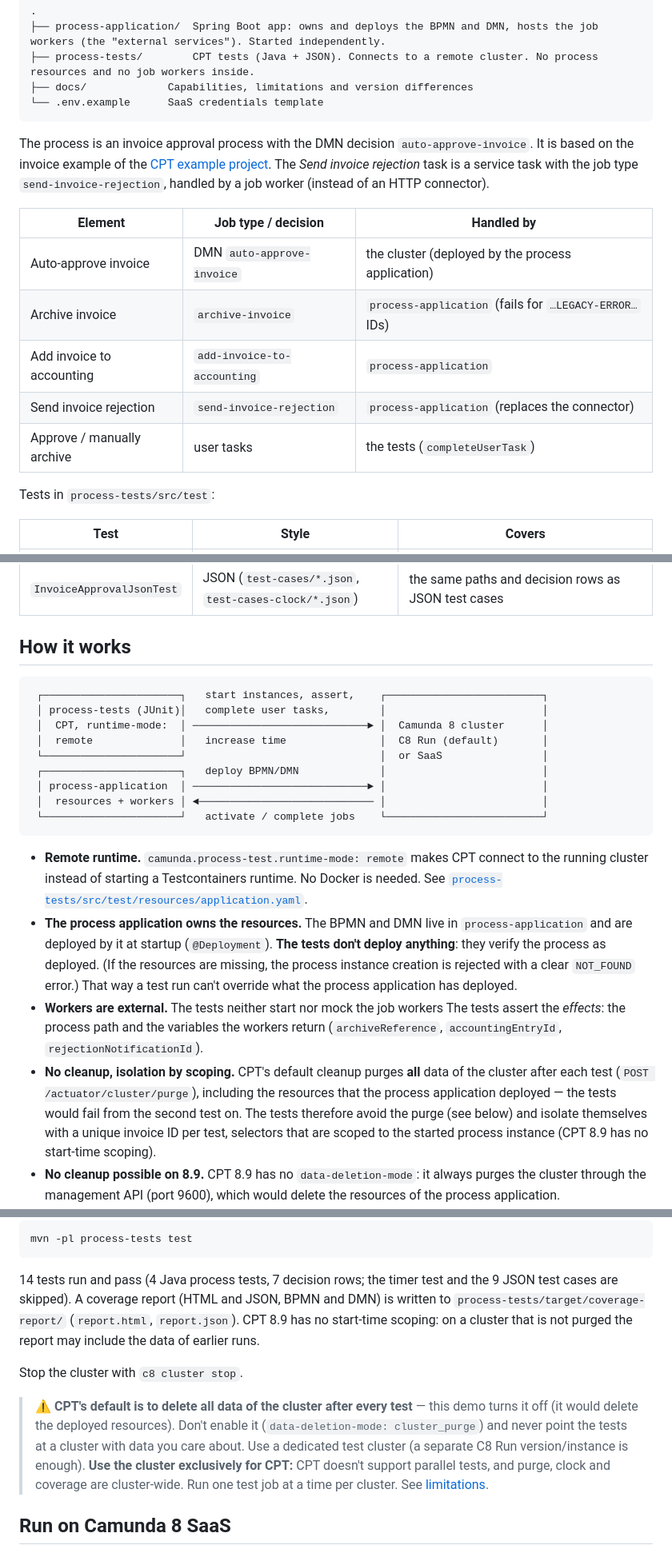
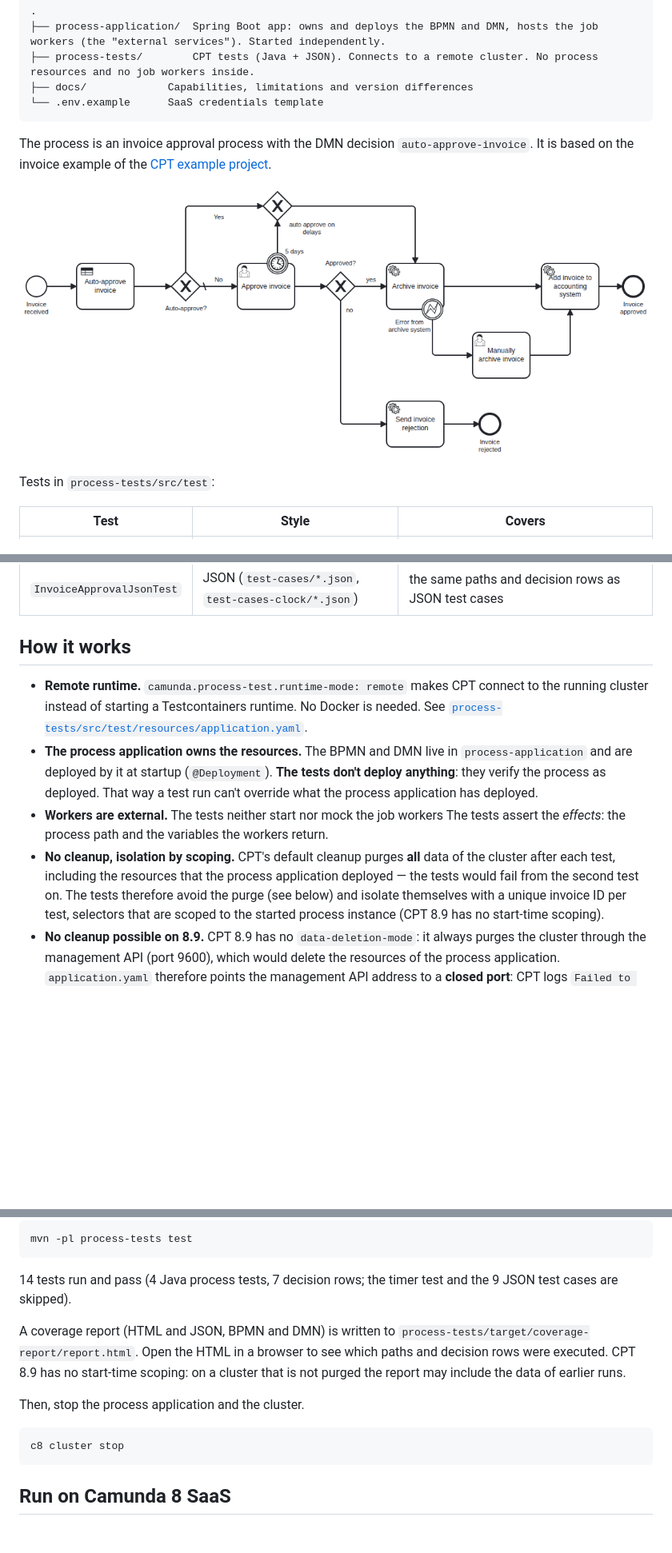
Before and after one commit to saig0/cpt-integration-test-demo, a Markdown page: README.md, 3 parts joined by grey strips. Shown at 80% size. Drawn GitHub-style; pictures changed too: docs/invoice-approval-process.png (added); blank space fills up the shorter version.

Commit message:
docs: Improve README

````diff
--- a/README.md
+++ b/README.md
@@ -20,16 +20,9 @@ verify the deployed process and invoke the real workers instead of mocking them.
 ```
 
 The process is an invoice approval process with the DMN decision `auto-approve-invoice`. It is based on the invoice example of the
-[CPT example project](https://github.com/camunda/camunda/tree/main/testing/camunda-process-test-example). The *Send invoice rejection* task is a service task with
-the job type `send-invoice-rejection`, handled by a job worker (instead of an HTTP connector).
+[CPT example project](https://github.com/camunda/camunda/tree/main/testing/camunda-process-test-example).
 
-| Element                        | Job type / decision         | Handled by                      |
-| ------------------------------ | --------------------------- | ------------------------------- |
-| Auto-approve invoice           | DMN `auto-approve-invoice`  | the cluster (deployed by the process application) |
-| Archive invoice                | `archive-invoice`           | `process-application` (fails for `…LEGACY-ERROR…` IDs) |
-| Add invoice to accounting      | `add-invoice-to-accounting` | `process-application`                       |
-| Send invoice rejection         | `send-invoice-rejection`    | `process-application` (replaces the connector) |
-| Approve / manually archive     | user tasks                  | the tests (`completeUserTask`)  |
+![Process diagram](docs/invoice-approval-process.png)
 
 Tests in `process-tests/src/test`:
 
@@ -41,29 +34,15 @@ Tests in `process-tests/src/test`:
 
 ## How it works
 
-```
- ┌──────────────────────┐   start instances, assert,    ┌─────────────────────────┐
- │ process-tests (JUnit)│   complete user tasks,        │                         │
- │  CPT, runtime-mode:  │ ────────────────────────────► │  Camunda 8 cluster      │
- │  remote              │   increase time               │  C8 Run (default)       │
- └──────────────────────┘                               │  or SaaS                │
- ┌──────────────────────┐   deploy BPMN/DMN             │                         │
- │ process-application  │ ────────────────────────────► │                         │
- │  resources + workers │ ◄──────────────────────────── │                         │
- └──────────────────────┘   activate / complete jobs    └─────────────────────────┘
-```
-
 * **Remote runtime.** `camunda.process-test.runtime-mode: remote` makes CPT connect to the running cluster instead of
   starting a Testcontainers runtime. No Docker is needed. See
   [`process-tests/src/test/resources/application.yaml`](process-tests/src/test/resources/application.yaml).
 * **The process application owns the resources.** The BPMN and DMN live in `process-application` and are deployed by it at startup
-  (`@Deployment`). **The tests don't deploy anything**: they verify the process as deployed. (If the resources are missing, the process
-  instance creation is rejected with a clear `NOT_FOUND` error.) That way a test run can't override what the process application has deployed.
+  (`@Deployment`). **The tests don't deploy anything**: they verify the process as deployed. That way a test run can't override what the process application has deployed.
 * **Workers are external.** The tests neither start nor mock the job workers
-  The tests assert the *effects*: the process path and the
-  variables the workers return (`archiveReference`, `accountingEntryId`, `rejectionNotificationId`).
-* **No cleanup, isolation by scoping.** CPT's default cleanup purges **all** data of the cluster after each test
-  (`POST /actuator/cluster/purge`), including the resources that the process application deployed — the tests would fail from the second test on.
+  The tests assert the *effects*: the process path and the variables the workers return.
+* **No cleanup, isolation by scoping.** CPT's default cleanup purges **all** data of the cluster after each test,
+  including the resources that the process application deployed — the tests would fail from the second test on.
   The tests therefore avoid the purge (see below) and isolate themselves with a unique invoice ID per test,
   selectors that are scoped to the started process instance (CPT 8.9 has no start-time scoping).
 * **No cleanup possible on 8.9.** CPT 8.9 has no `data-deletion-mode`: it always purges the cluster through the management API (port 9600), which would delete the
@@ -102,15 +81,15 @@ mvn -pl process-tests test
 ```
 
 14 tests run and pass (4 Java process tests, 7 decision rows; the timer test and the 9 JSON test cases are skipped).
-A coverage report (HTML and JSON, BPMN and DMN) is written to `process-tests/target/coverage-report/` (`report.html`, `report.json`). CPT 8.9 has no start-time scoping: on a cluster that is not purged the report may include the data of earlier runs.
 
-Stop the cluster with `c8 cluster stop`.
+A coverage report (HTML and JSON, BPMN and DMN) is written to `process-tests/target/coverage-report/report.html`. Open the HTML in a
+browser to see which paths and decision rows were executed. CPT 8.9 has no start-time scoping: on a cluster that is not purged the report may include the data of earlier runs.
 
-> ⚠️ **CPT's default is to delete all data of the cluster after every test** — this demo turns it off (it would delete the deployed resources).
-> Don't enable it (`data-deletion-mode: cluster_purge`) and never point the tests at a cluster with data
-> you care about. Use a dedicated test cluster (a separate C8 Run version/instance is enough). **Use the cluster exclusively for CPT:** CPT doesn't
-> support parallel tests, and purge, clock and coverage are cluster-wide. Run one test job at a time per cluster. See
-> [limitations](docs/CAPABILITIES.md#limitations-and-blockers).
+Then, stop the process application and the cluster.
+
+```bash
+c8 cluster stop
+```
 
 ## Run on Camunda 8 SaaS
 
````
Also changed, not shown: other parts of README.md (+2 -3 lines).
